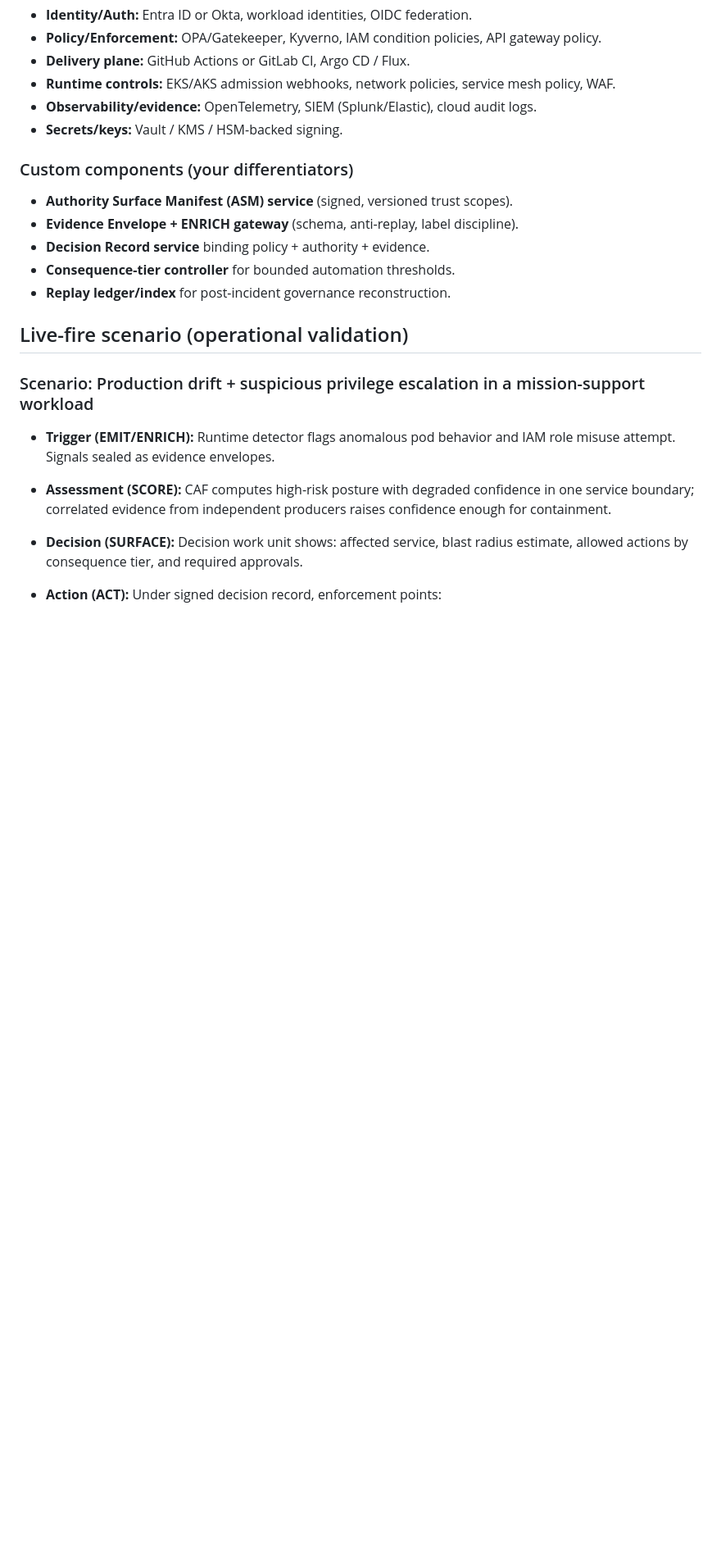
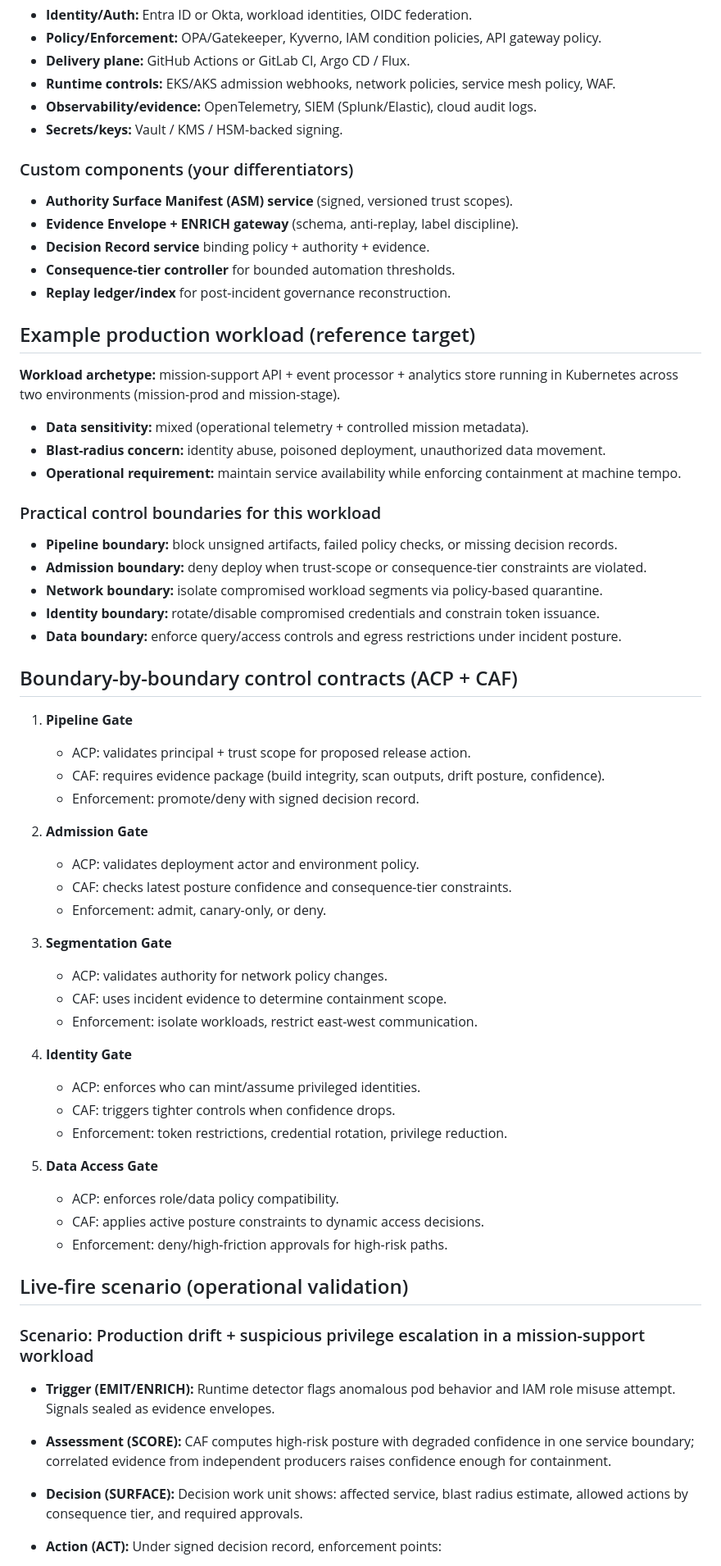
Before and after one commit to anboas/Whitepaper, a Markdown page: writing/notes/2026-02-25-caf-acp-joint-deployment-playbook.md, the part around one of its changes. Shown at 82% size. Rendered like a GitHub page; blank space fills up the shorter version.

Commit message:
note: deepen CAF+ACP deployment draft with workload contracts and runbook

```diff
--- a/writing/notes/2026-02-25-caf-acp-joint-deployment-playbook.md
+++ b/writing/notes/2026-02-25-caf-acp-joint-deployment-playbook.md
@@ -67,6 +67,48 @@ Together they deliver machine-tempo execution without losing command authority.
 - **Consequence-tier controller** for bounded automation thresholds.
 - **Replay ledger/index** for post-incident governance reconstruction.
 
+## Example production workload (reference target)
+
+**Workload archetype:** mission-support API + event processor + analytics store running in Kubernetes across two environments (mission-prod and mission-stage).
+
+- **Data sensitivity:** mixed (operational telemetry + controlled mission metadata).
+- **Blast-radius concern:** identity abuse, poisoned deployment, unauthorized data movement.
+- **Operational requirement:** maintain service availability while enforcing containment at machine tempo.
+
+### Practical control boundaries for this workload
+- **Pipeline boundary:** block unsigned artifacts, failed policy checks, or missing decision records.
+- **Admission boundary:** deny deploy when trust-scope or consequence-tier constraints are violated.
+- **Network boundary:** isolate compromised workload segments via policy-based quarantine.
+- **Identity boundary:** rotate/disable compromised credentials and constrain token issuance.
+- **Data boundary:** enforce query/access controls and egress restrictions under incident posture.
+
+## Boundary-by-boundary control contracts (ACP + CAF)
+
+1. **Pipeline Gate**
+   - ACP: validates principal + trust scope for proposed release action.
+   - CAF: requires evidence package (build integrity, scan outputs, drift posture, confidence).
+   - Enforcement: promote/deny with signed decision record.
+
+2. **Admission Gate**
+   - ACP: validates deployment actor and environment policy.
+   - CAF: checks latest posture confidence and consequence-tier constraints.
+   - Enforcement: admit, canary-only, or deny.
+
+3. **Segmentation Gate**
+   - ACP: validates authority for network policy changes.
+   - CAF: uses incident evidence to determine containment scope.
+   - Enforcement: isolate workloads, restrict east-west communication.
+
+4. **Identity Gate**
+   - ACP: enforces who can mint/assume privileged identities.
+   - CAF: triggers tighter controls when confidence drops.
+   - Enforcement: token restrictions, credential rotation, privilege reduction.
+
+5. **Data Access Gate**
+   - ACP: enforces role/data policy compatibility.
+   - CAF: applies active posture constraints to dynamic access decisions.
+   - Enforcement: deny/high-friction approvals for high-risk paths.
+
 ## Live-fire scenario (operational validation)
 
 ### Scenario: Production drift + suspicious privilege escalation in a mission-support workload
```
Also changed, not shown: other parts of writing/notes/2026-02-25-caf-acp-joint-deployment-playbook.md (+53 -0 lines).
